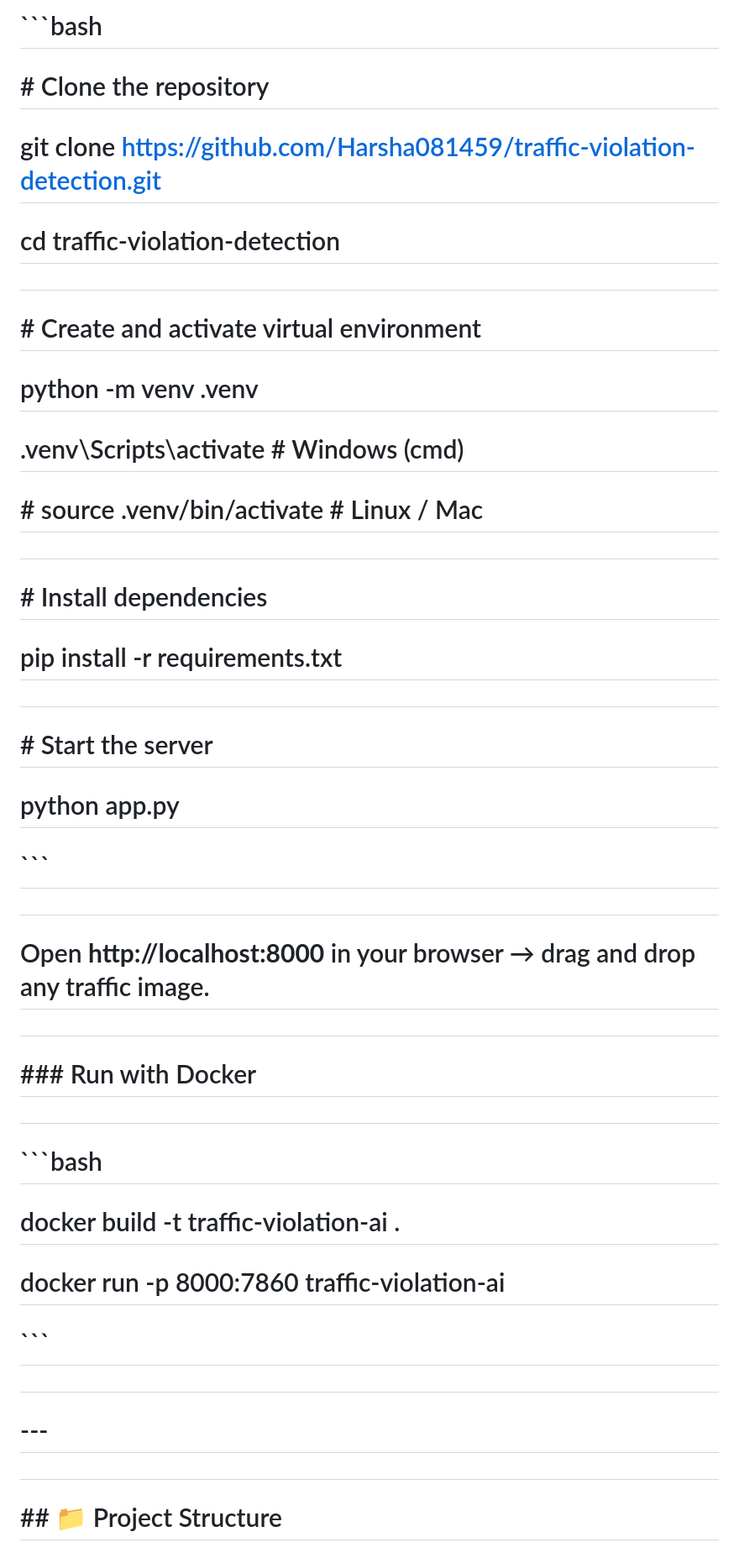
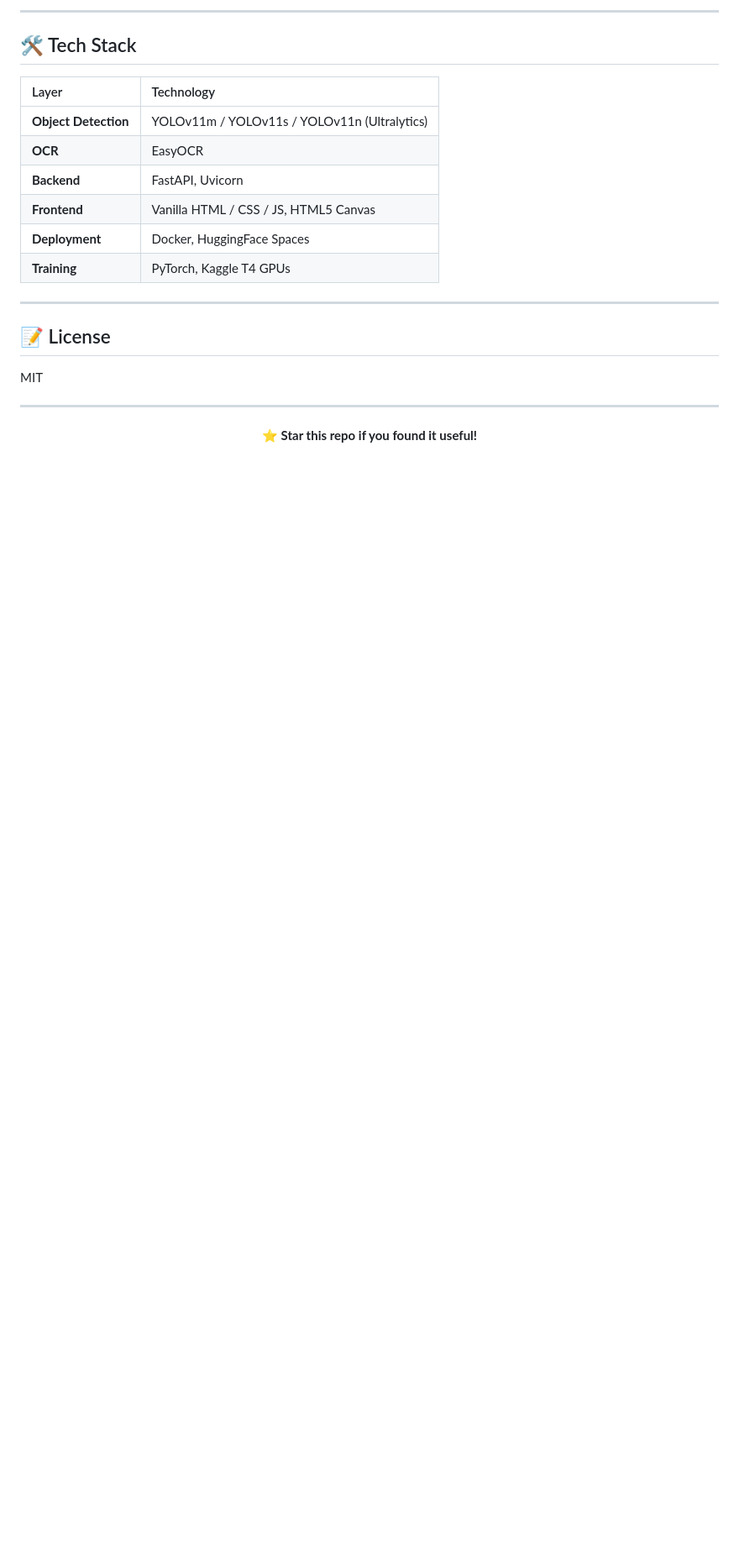
Before and after one commit to Harsha081459/Traffic-Rule-Violation-Detection-for-Two-Wheelers, a Markdown page: README.md, the part around one of its changes. Shown at 84% size. Drawn GitHub-style; blank space fills up the shorter version.

Commit message:
Finalize implementation of README.md

````diff
--- a/README.md
+++ b/README.md
@@ -137,31 +156,25 @@ docker run -p 8000:7860 traffic-violation-ai
 
-#
-# ```bash
-# # Clone the repository
-# git clone https://github.com/Harsha081459/traffic-violation-detection.git
-# cd traffic-violation-detection
-#
-# # Create and activate virtual environment
-# python -m venv .venv
-# .venv\Scripts\activate          # Windows (cmd)
-# # source .venv/bin/activate     # Linux / Mac
-#
-# # Install dependencies
-# pip install -r requirements.txt
-#
-# # Start the server
-# python app.py
-# ```
-#
-# Open **http://localhost:8000** in your browser → drag and drop any traffic image.
-#
-# ### Run with Docker
-#
-# ```bash
-# docker build -t traffic-violation-ai .
-# docker run -p 8000:7860 traffic-violation-ai
-# ```
-#
-# ---
-#
-# ## 📁 Project Structure
+---
+
+## 🛠️ Tech Stack
+
+| Layer | Technology |
+|:---|:---|
+| **Object Detection** | YOLOv11m / YOLOv11s / YOLOv11n (Ultralytics) |
+| **OCR** | EasyOCR |
+| **Backend** | FastAPI, Uvicorn |
+| **Frontend** | Vanilla HTML / CSS / JS, HTML5 Canvas |
+| **Deployment** | Docker, HuggingFace Spaces |
+| **Training** | PyTorch, Kaggle T4 GPUs |
+
+---
+
+## 📝 License
+
+MIT
+
+---
+
+<p align="center">
+  <b>⭐ Star this repo if you found it useful!</b>
+</p>
````
Also changed, not shown: other parts of README.md (+19 -0 lines).
